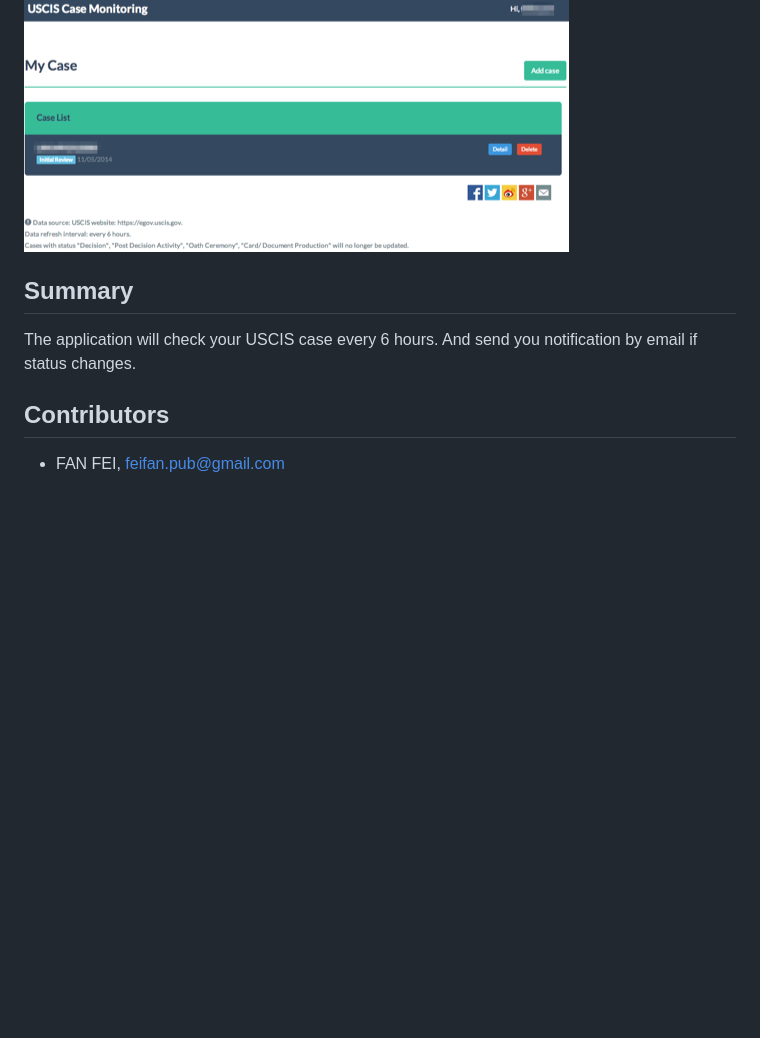
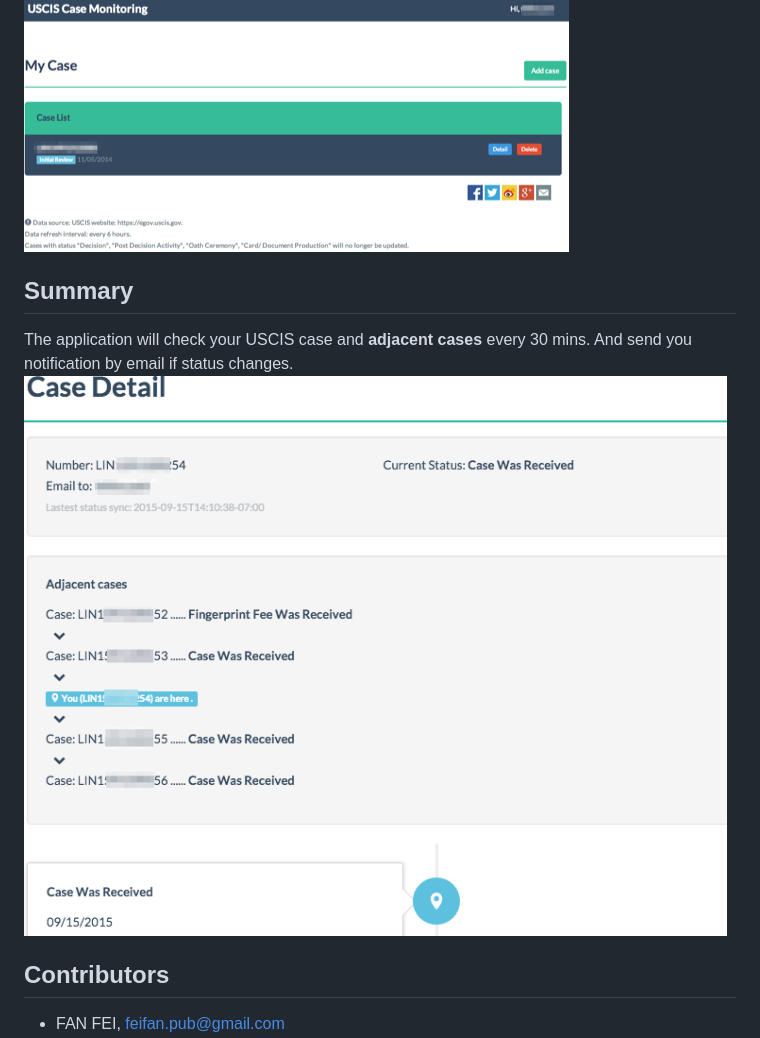
Before and after one commit to feifangit/uscis-case-track, a Markdown page: README.md, the part around the change. Drawn GitHub-style; pictures changed too: screenshot_adjacent_case.png (added); blank space fills up the shorter version.

```diff
--- a/README.md
+++ b/README.md
@@ -8,9 +8,10 @@ Existing running service: <http://case-monitoring.appspot.com/>
 
 ![screenshot](screenshot.png)
 
+
 ## Summary
-The application will check your USCIS case every 6 hours. And send you notification by email if status changes.
-
+The application will check your USCIS case and **adjacent cases** every 30 mins. And send you notification by email if status changes.
+![screenshot_adjacent_case](screenshot_adjacent_case.png)
 
 ## Contributors
 * FAN FEI, feifan.pub@gmail.com
```
